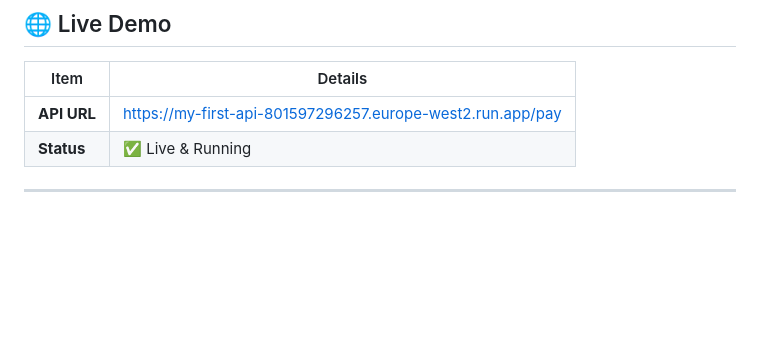
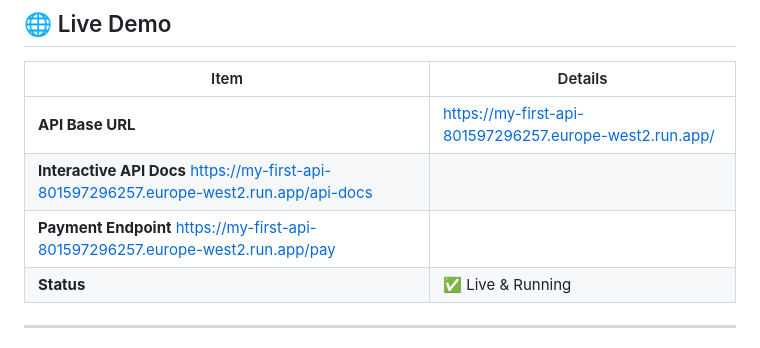
Before and after one commit to tsingh90210-web/my-first-api, a Markdown page: README.md, the part around the change. GitHub-like rendering; blank space fills up the shorter version.

```diff
--- a/README.md
+++ b/README.md
@@ -74,7 +74,9 @@ This project uses **Terraform** to define and provision the Cloud Run infrastruc
 
 | Item | Details |
 |------|---------|
-| **API URL** | https://my-first-api-801597296257.europe-west2.run.app/pay |
+| **API Base URL** | https://my-first-api-801597296257.europe-west2.run.app/ |
+| **Interactive API Docs** https://my-first-api-801597296257.europe-west2.run.app/api-docs |
+| **Payment Endpoint** https://my-first-api-801597296257.europe-west2.run.app/pay |
 | **Status** | ✅ Live & Running |
 
 ---
```
